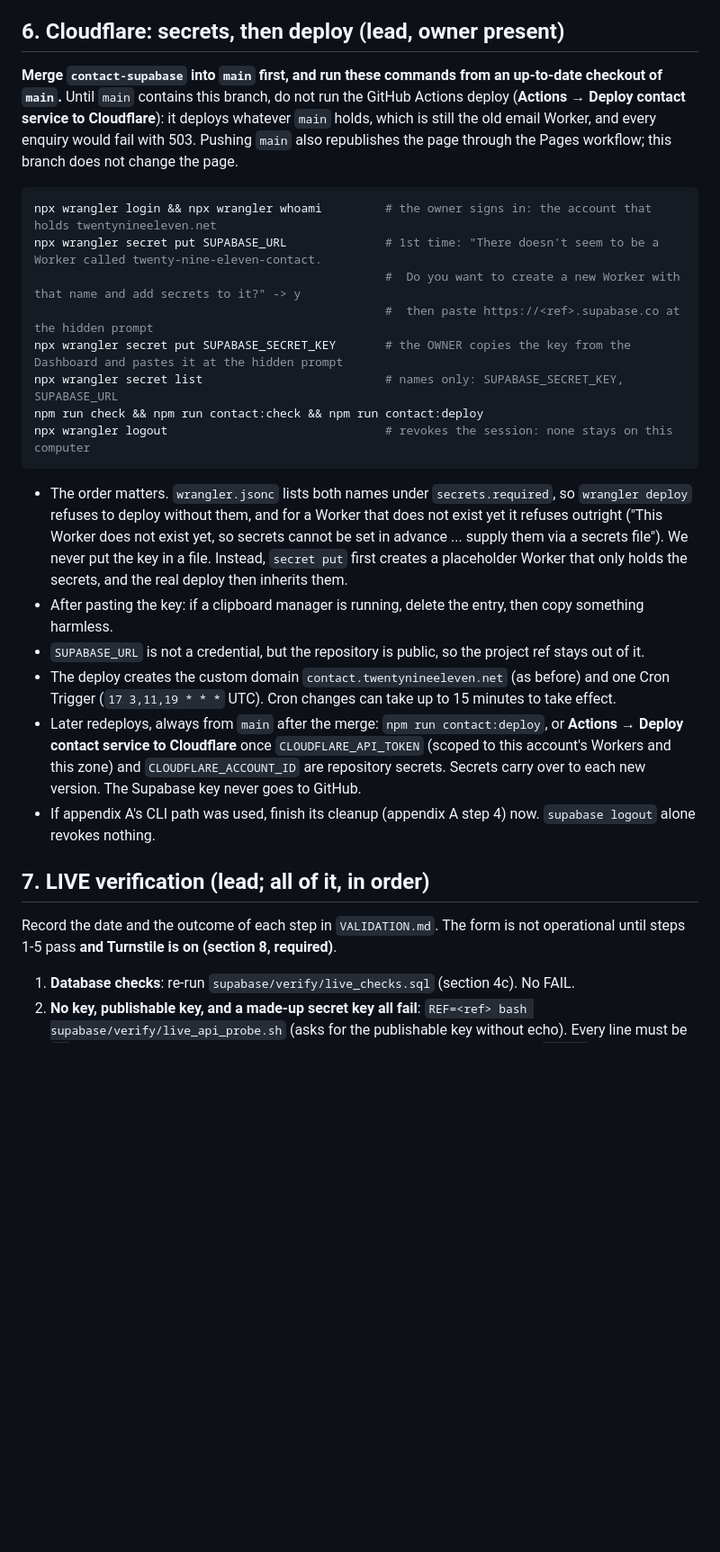
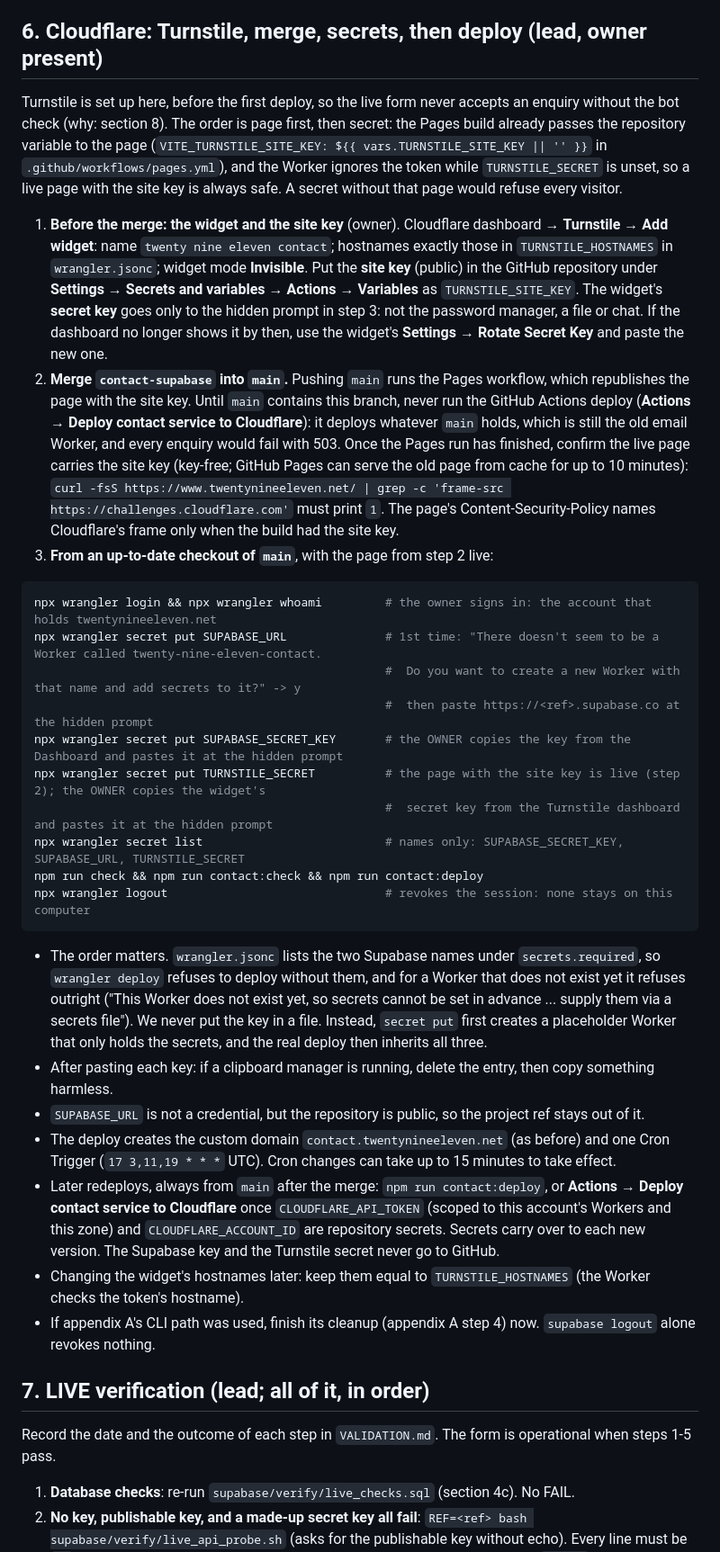
Before and after one commit to ottotheautonomous/twenty-nine-eleven, a Markdown page: docs/CONTACT-SUPABASE.md, the part around one of its changes. Shown at 90% size. Drawn GitHub-style; blank space fills up the shorter version.

````diff
--- a/docs/CONTACT-SUPABASE.md
+++ b/docs/CONTACT-SUPABASE.md
@@ -138,12 +138,27 @@ extra is a row in Supabase's migration history. If that is wanted anyway, use ap
    until you disable them". The Worker refuses legacy keys anyway.
 3. Note the **publishable key** (`sb_publishable_...`). It is designed to be public; the lead uses it for the probe in section 7.
 
-## 6. Cloudflare: secrets, then deploy (lead, owner present)
+## 6. Cloudflare: Turnstile, merge, secrets, then deploy (lead, owner present)
 
-**Merge `contact-supabase` into `main` first, and run these commands from an up-to-date checkout of `main`.** Until `main`
-contains this branch, do not run the GitHub Actions deploy (**Actions → Deploy contact service to Cloudflare**): it deploys
-whatever `main` holds, which is still the old email Worker, and every enquiry would fail with 503. Pushing `main` also
-republishes the page through the Pages workflow; this branch does not change the page.
+Turnstile is set up here, before the first deploy, so the live form never accepts an enquiry without the bot check (why:
+section 8). The order is page first, then secret: the Pages build already passes the repository variable to the page
+(`VITE_TURNSTILE_SITE_KEY: ${{ vars.TURNSTILE_SITE_KEY || '' }}` in `.github/workflows/pages.yml`), and the Worker ignores
+the token while `TURNSTILE_SECRET` is unset, so a live page with the site key is always safe. A secret without that page
+would refuse every visitor.
+
+1. **Before the merge: the widget and the site key** (owner). Cloudflare dashboard → **Turnstile → Add widget**: name
+   `twenty nine eleven contact`; hostnames exactly those in `TURNSTILE_HOSTNAMES` in `wrangler.jsonc`; widget mode
+   **Invisible**. Put the **site key** (public) in the GitHub repository under **Settings → Secrets and variables → Actions →
+   Variables** as `TURNSTILE_SITE_KEY`. The widget's **secret key** goes only to the hidden prompt in step 3: not the password
+   manager, a file or chat. If the dashboard no longer shows it by then, use the widget's **Settings → Rotate Secret Key** and
+   paste the new one.
+2. **Merge `contact-supabase` into `main`.** Pushing `main` runs the Pages workflow, which republishes the page with the site
+   key. Until `main` contains this branch, never run the GitHub Actions deploy (**Actions → Deploy contact service to
+   Cloudflare**): it deploys whatever `main` holds, which is still the old email Worker, and every enquiry would fail with
+   503. Once the Pages run has finished, confirm the live page carries the site key (key-free; GitHub Pages can serve the old
+   page from cache for up to 10 minutes): `curl -fsS https://www.twentynineeleven.net/ | grep -c 'frame-src https://challenges.cloudflare.com'`
+   must print `1`. The page's Content-Security-Policy names Cloudflare's frame only when the build had the site key.
+3. **From an up-to-date checkout of `main`**, with the page from step 2 live:
 
 ```sh
 npx wrangler login && npx wrangler whoami         # the owner signs in: the account that holds twentynineeleven.net
@@ -151,28 +166,30 @@ npx wrangler secret put SUPABASE_URL              # 1st time: "There doesn't see
                                                   #  Do you want to create a new Worker with that name and add secrets to it?" -> y
                                                   #  then paste https://<ref>.supabase.co at the hidden prompt
 npx wrangler secret put SUPABASE_SECRET_KEY       # the OWNER copies the key from the Dashboard and pastes it at the hidden prompt
-npx wrangler secret list                          # names only: SUPABASE_SECRET_KEY, SUPABASE_URL
+npx wrangler secret put TURNSTILE_SECRET          # the page with the site key is live (step 2); the OWNER copies the widget's
+                                                  #  secret key from the Turnstile dashboard and pastes it at the hidden prompt
+npx wrangler secret list                          # names only: SUPABASE_SECRET_KEY, SUPABASE_URL, TURNSTILE_SECRET
 npm run check && npm run contact:check && npm run contact:deploy
 npx wrangler logout                               # revokes the session: none stays on this computer
 ```
 
-- The order matters. `wrangler.jsonc` lists both names under `secrets.required`, so `wrangler deploy` refuses to deploy
-  without them, and for a Worker that does not exist yet it refuses outright ("This Worker does not exist yet, so secrets
+- The order matters. `wrangler.jsonc` lists the two Supabase names under `secrets.required`, so `wrangler deploy` refuses to
+  deploy without them, and for a Worker that does not exist yet it refuses outright ("This Worker does not exist yet, so secrets
   cannot be set in advance ... supply them via a secrets file"). We never put the key in a file. Instead, `secret put` first
-  creates a placeholder Worker that only holds the secrets, and the real deploy then inherits them.
-- After pasting the key: if a clipboard manager is running, delete the entry, then copy something harmless.
+  creates a placeholder Worker that only holds the secrets, and the real deploy then inherits all three.
+- After pasting each key: if a clipboard manager is running, delete the entry, then copy something harmless.
 - `SUPABASE_URL` is not a credential, but the repository is public, so the project ref stays out of it.
 - The deploy creates the custom domain `contact.twentynineeleven.net` (as before) and one Cron Trigger (`17 3,11,19 * * *`
   UTC). Cron changes can take up to 15 minutes to take effect.
 - Later redeploys, always from `main` after the merge: `npm run contact:deploy`, or **Actions → Deploy contact service to
   Cloudflare** once `CLOUDFLARE_API_TOKEN` (scoped to this account's Workers and this zone) and `CLOUDFLARE_ACCOUNT_ID` are
-  repository secrets. Secrets carry over to each new version. The Supabase key never goes to GitHub.
+  repository secrets. Secrets carry over to each new version. The Supabase key and the Turnstile secret never go to GitHub.
+- Changing the widget's hostnames later: keep them equal to `TURNSTILE_HOSTNAMES` (the Worker checks the token's hostname).
 - If appendix A's CLI path was used, finish its cleanup (appendix A step 4) now. `supabase logout` alone revokes nothing.
 
 ## 7. LIVE verification (lead; all of it, in order)
 
-Record the date and the outcome of each step in `VALIDATION.md`. The form is not operational until steps 1-5 pass **and
-Turnstile is on (section 8, required)**.
+Record the date and the outcome of each step in `VALIDATION.md`. The form is operational when steps 1-5 pass.
 
 1. **Database checks**: re-run `supabase/verify/live_checks.sql` (section 4c). No FAIL.
 2. **No key, publishable key, and a made-up secret key all fail**:
````
Also changed, not shown: other parts of docs/CONTACT-SUPABASE.md (+20 -20 lines), DEPLOY.md (+17 -14 lines).
